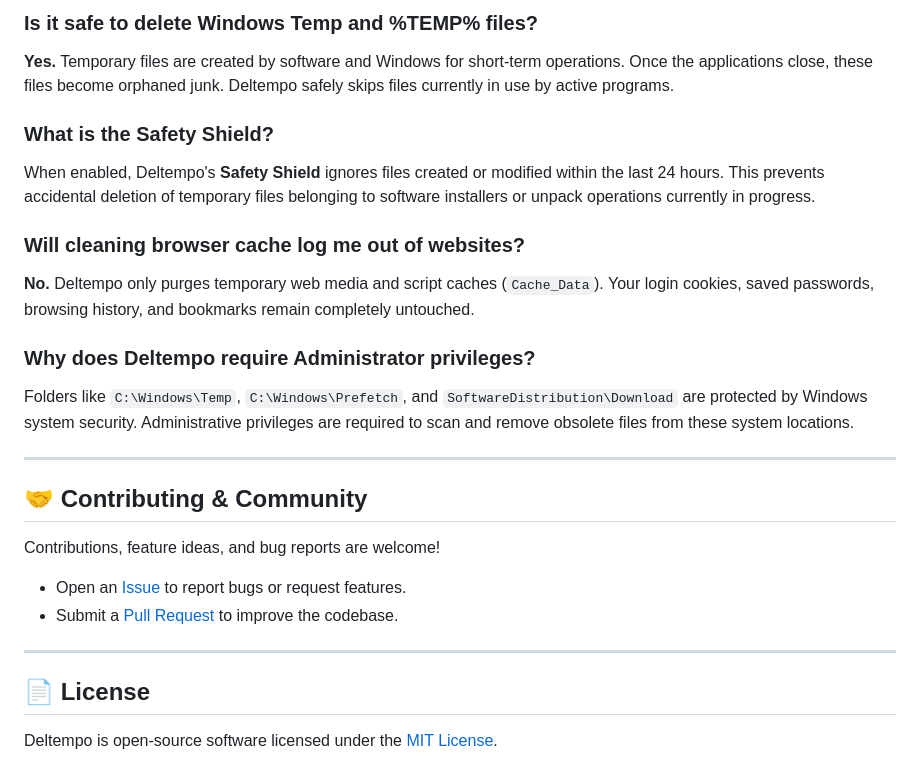
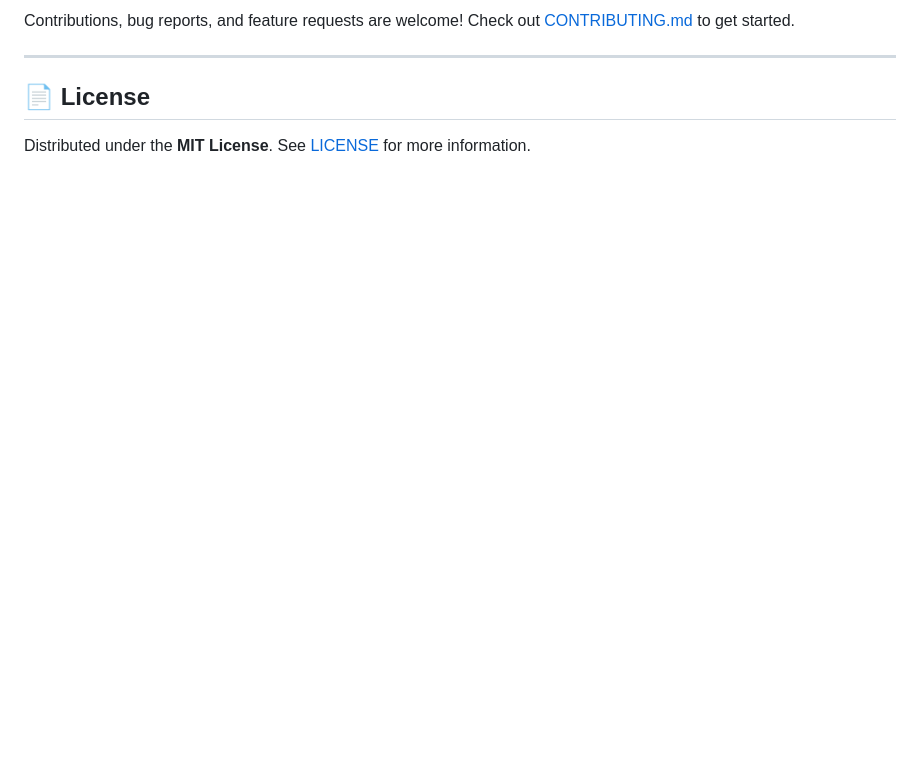
Before and after one commit to Beso1227/Deltempo, a Markdown page: README.md, the part around one of its changes. GitHub-like rendering; blank space fills up the shorter version.

```diff
--- a/README.md
+++ b/README.md
@@ -111,26 +116,8 @@ dotnet publish WinTempCleaner.csproj -c Release -r win-x64 --self-contained fals
 
-### Is it safe to delete Windows Temp and %TEMP% files?
-**Yes.** Temporary files are created by software and Windows for short-term operations. Once the applications close, these files become orphaned junk. Deltempo safely skips files currently in use by active programs.
-
-### What is the Safety Shield?
-When enabled, Deltempo's **Safety Shield** ignores files created or modified within the last 24 hours. This prevents accidental deletion of temporary files belonging to software installers or unpack operations currently in progress.
-
-### Will cleaning browser cache log me out of websites?
-**No.** Deltempo only purges temporary web media and script caches (`Cache_Data`). Your login cookies, saved passwords, browsing history, and bookmarks remain completely untouched.
-
-### Why does Deltempo require Administrator privileges?
-Folders like `C:\Windows\Temp`, `C:\Windows\Prefetch`, and `SoftwareDistribution\Download` are protected by Windows system security. Administrative privileges are required to scan and remove obsolete files from these system locations.
-
----
-
-## 🤝 Contributing & Community
-
-Contributions, feature ideas, and bug reports are welcome!
-- Open an [Issue](https://github.com/yourusername/deltempo/issues) to report bugs or request features.
-- Submit a [Pull Request](https://github.com/yourusername/deltempo/pulls) to improve the codebase.
+Contributions, bug reports, and feature requests are welcome! Check out [CONTRIBUTING.md](CONTRIBUTING.md) to get started.
 
 ---
 
 ## 📄 License
 
-Deltempo is open-source software licensed under the [MIT License](LICENSE).
+Distributed under the **MIT License**. See [LICENSE](LICENSE) for more information.
```
Also changed, not shown: other parts of README.md (+61 -56 lines).
